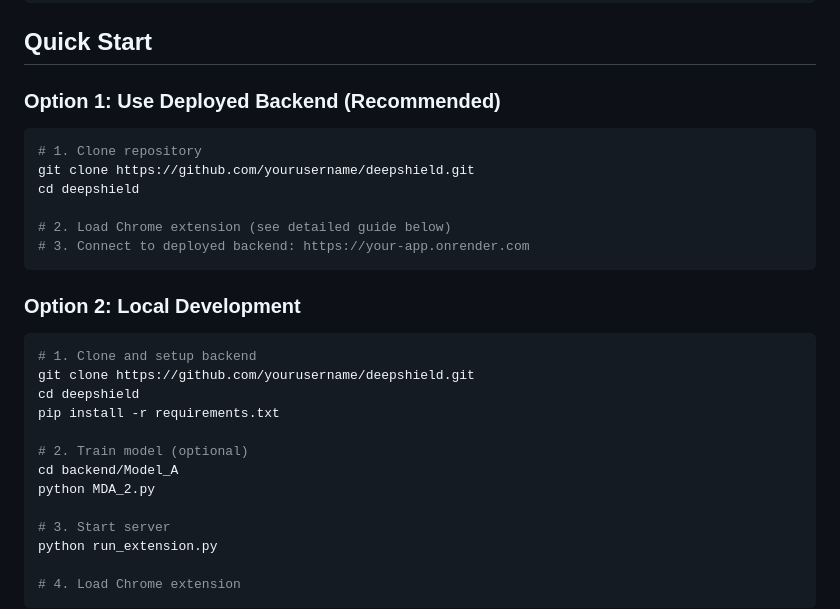
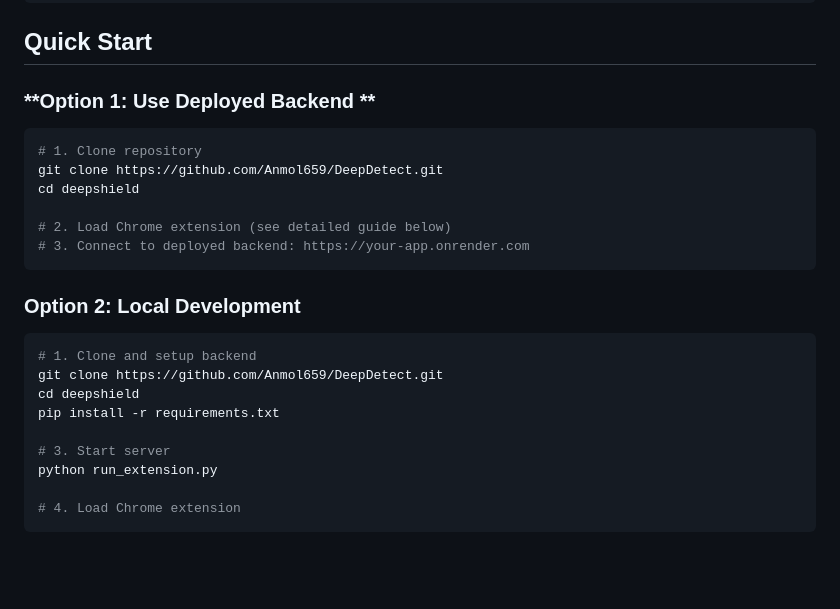
Before and after one commit to Anmol659/DeepDetect, a Markdown page: README.md, the part around the change. GitHub-like rendering; blank space fills up the shorter version.

````diff
--- a/README.md
+++ b/README.md
@@ -71,10 +71,10 @@ DeepShield is a cutting-edge AI-powered system designed to detect manipulated me
 
 ##  Quick Start
 
-### **Option 1: Use Deployed Backend (Recommended)**
+### **Option 1: Use Deployed Backend **
 ```bash
 # 1. Clone repository
-git clone https://github.com/yourusername/deepshield.git
+git clone https://github.com/Anmol659/DeepDetect.git
 cd deepshield
 
 # 2. Load Chrome extension (see detailed guide below)
@@ -84,13 +84,9 @@ cd deepshield
 ### **Option 2: Local Development**
 ```bash
 # 1. Clone and setup backend
-git clone https://github.com/yourusername/deepshield.git
+git clone https://github.com/Anmol659/DeepDetect.git
 cd deepshield
 pip install -r requirements.txt
-
-# 2. Train model (optional)
-cd backend/Model_A
-python MDA_2.py
 
 # 3. Start server
 python run_extension.py
````
